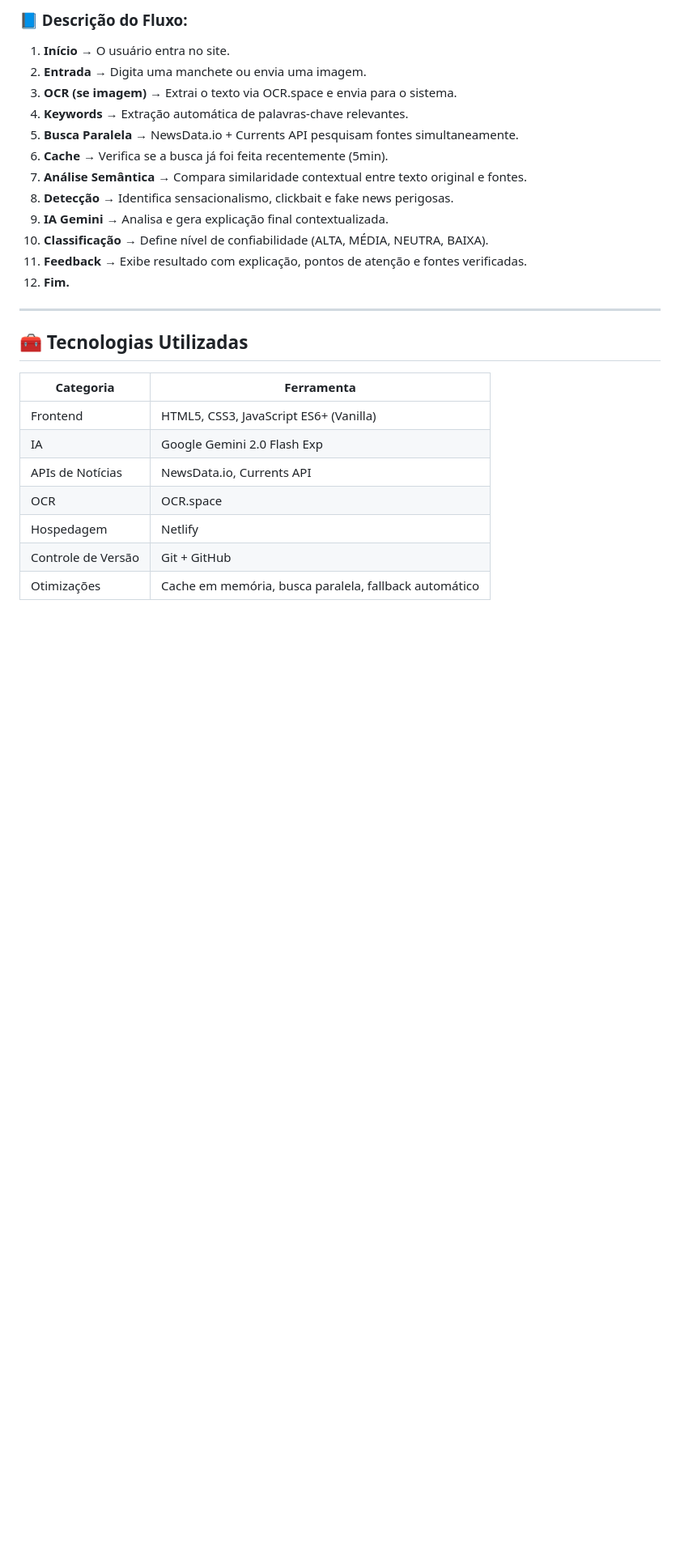
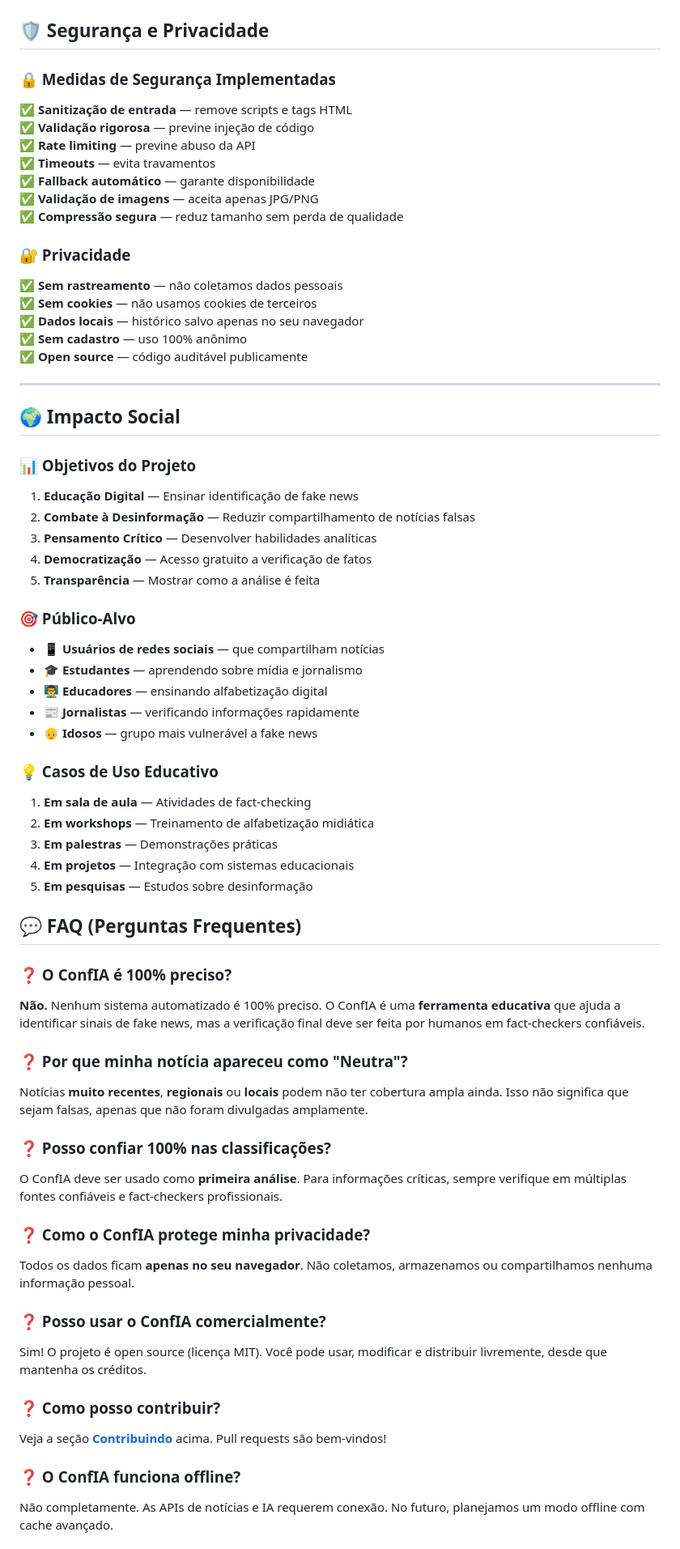
Before and after one commit to Hernandessn/confIA, a Markdown page: Readme.md, the part around one of its changes. Shown at 81% size. Rendered like a GitHub page; blank space fills up the shorter version.

```diff
--- a/Readme.md
+++ b/Readme.md
@@ -63,29 +134,68 @@ O diagrama abaixo representa o fluxo lógico do **ConfIA**, desde a entrada do u
 
-### 📘 Descrição do Fluxo:
 
-1. **Início →** O usuário entra no site.
-2. **Entrada →** Digita uma manchete ou envia uma imagem.
-3. **OCR (se imagem) →** Extrai o texto via OCR.space e envia para o sistema.
-4. **Keywords →** Extração automática de palavras-chave relevantes.
-5. **Busca Paralela →** NewsData.io + Currents API pesquisam fontes simultaneamente.
-6. **Cache →** Verifica se a busca já foi feita recentemente (5min).
-7. **Análise Semântica →** Compara similaridade contextual entre texto original e fontes.
-8. **Detecção →** Identifica sensacionalismo, clickbait e fake news perigosas.
-9. **IA Gemini →** Analisa e gera explicação final contextualizada.
-10. **Classificação →** Define nível de confiabilidade (ALTA, MÉDIA, NEUTRA, BAIXA).
-11. **Feedback →** Exibe resultado com explicação, pontos de atenção e fontes verificadas.
-12. **Fim.**
+## 🛡️ Segurança e Privacidade
+
+### 🔒 Medidas de Segurança Implementadas
+✅ **Sanitização de entrada** — remove scripts e tags HTML
+✅ **Validação rigorosa** — previne injeção de código
+✅ **Rate limiting** — previne abuso da API
+✅ **Timeouts** — evita travamentos
+✅ **Fallback automático** — garante disponibilidade
+✅ **Validação de imagens** — aceita apenas JPG/PNG
+✅ **Compressão segura** — reduz tamanho sem perda de qualidade
+
+### 🔐 Privacidade
+✅ **Sem rastreamento** — não coletamos dados pessoais
+✅ **Sem cookies** — não usamos cookies de terceiros
+✅ **Dados locais** — histórico salvo apenas no seu navegador
+✅ **Sem cadastro** — uso 100% anônimo
+✅ **Open source** — código auditável publicamente
 
 ---
 
-## 🧰 Tecnologias Utilizadas
+## 🌍 Impacto Social
 
-| Categoria | Ferramenta |
-|------------|-------------|
-| Frontend | HTML5, CSS3, JavaScript ES6+ (Vanilla) |
-| IA | Google Gemini 2.0 Flash Exp |
-| APIs de Notícias | NewsData.io, Currents API |
-| OCR | OCR.space |
-| Hospedagem | Netlify |
-| Controle de Versão | Git + GitHub |
-| Otimizações | Cache em memória, busca paralela, fallback automático |
+### 📊 Objetivos do Projeto
+1. **Educação Digital** — Ensinar identificação de fake news
+2. **Combate à Desinformação** — Reduzir compartilhamento de notícias falsas
+3. **Pensamento Crítico** — Desenvolver habilidades analíticas
+4. **Democratização** — Acesso gratuito a verificação de fatos
+5. **Transparência** — Mostrar como a análise é feita
+
+### 🎯 Público-Alvo
+- 📱 **Usuários de redes sociais** — que compartilham notícias
+- 🎓 **Estudantes** — aprendendo sobre mídia e jornalismo
+- 👨‍🏫 **Educadores** — ensinando alfabetização digital
+- 📰 **Jornalistas** — verificando informações rapidamente
+- 👴 **Idosos** — grupo mais vulnerável a fake news
+
+### 💡 Casos de Uso Educativo
+1. **Em sala de aula** — Atividades de fact-checking
+2. **Em workshops** — Treinamento de alfabetização midiática
+3. **Em palestras** — Demonstrações práticas
+4. **Em projetos** — Integração com sistemas educacionais
+5. **Em pesquisas** — Estudos sobre desinformação
+
+## 💬 FAQ (Perguntas Frequentes)
+
+### ❓ O ConfIA é 100% preciso?
+**Não.** Nenhum sistema automatizado é 100% preciso. O ConfIA é uma **ferramenta educativa** que ajuda a identificar sinais de fake news, mas a verificação final deve ser feita por humanos em fact-checkers confiáveis.
+
+### ❓ Por que minha notícia apareceu como "Neutra"?
+Notícias **muito recentes**, **regionais** ou **locais** podem não ter cobertura ampla ainda. Isso não significa que sejam falsas, apenas que não foram divulgadas amplamente.
+
+### ❓ Posso confiar 100% nas classificações?
+O ConfIA deve ser usado como **primeira análise**. Para informações críticas, sempre verifique em múltiplas fontes confiáveis e fact-checkers profissionais.
+
+### ❓ Como o ConfIA protege minha privacidade?
+Todos os dados ficam **apenas no seu navegador**. Não coletamos, armazenamos ou compartilhamos nenhuma informação pessoal.
+
+### ❓ Posso usar o ConfIA comercialmente?
+Sim! O projeto é open source (licença MIT). Você pode usar, modificar e distribuir livremente, desde que mantenha os créditos.
+
+### ❓ Como posso contribuir?
+Veja a seção **[Contribuindo](#-contribuindo)** acima. Pull requests são bem-vindos!
+
+### ❓ O ConfIA funciona offline?
+Não completamente. As APIs de notícias e IA requerem conexão. No futuro, planejamos um modo offline com cache avançado.
+
```
Also changed, not shown: other parts of Readme.md (+116 -149 lines).
